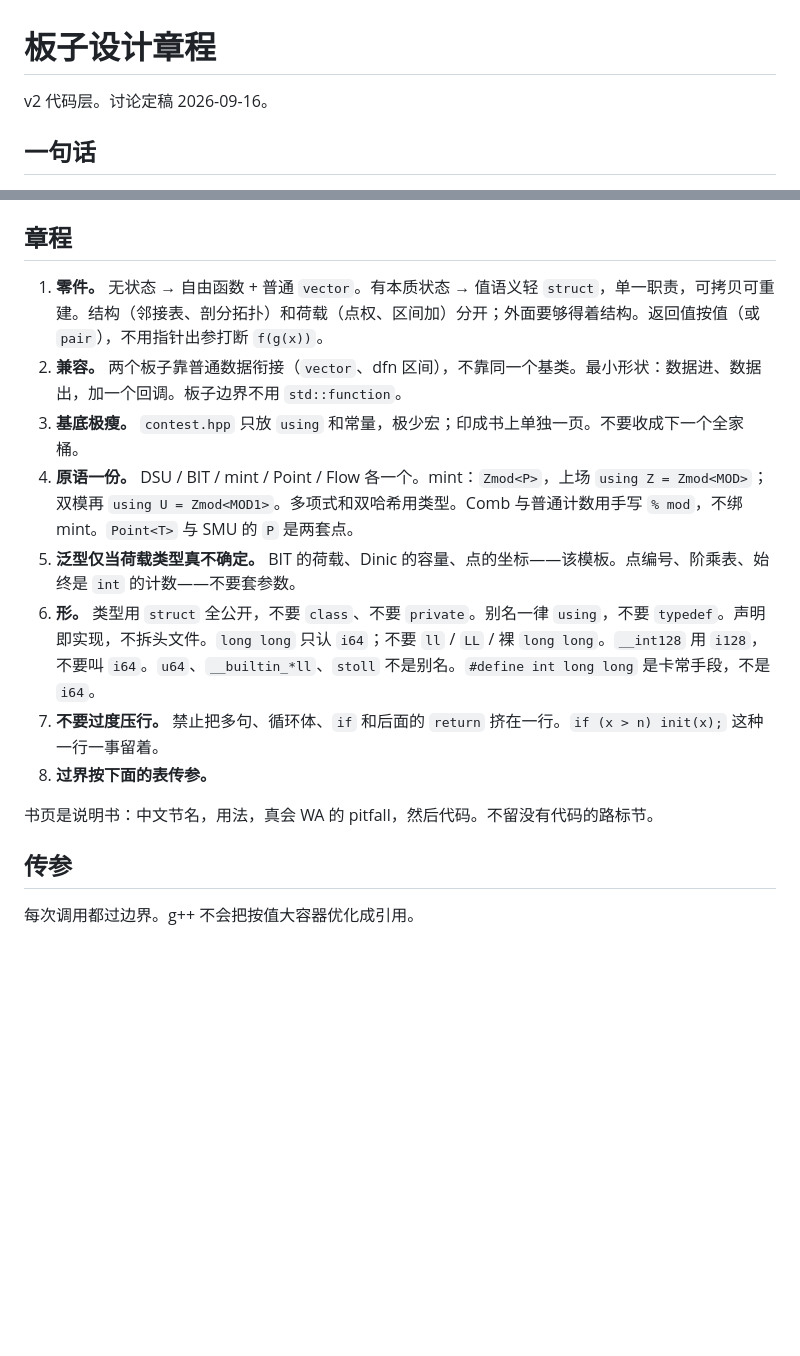
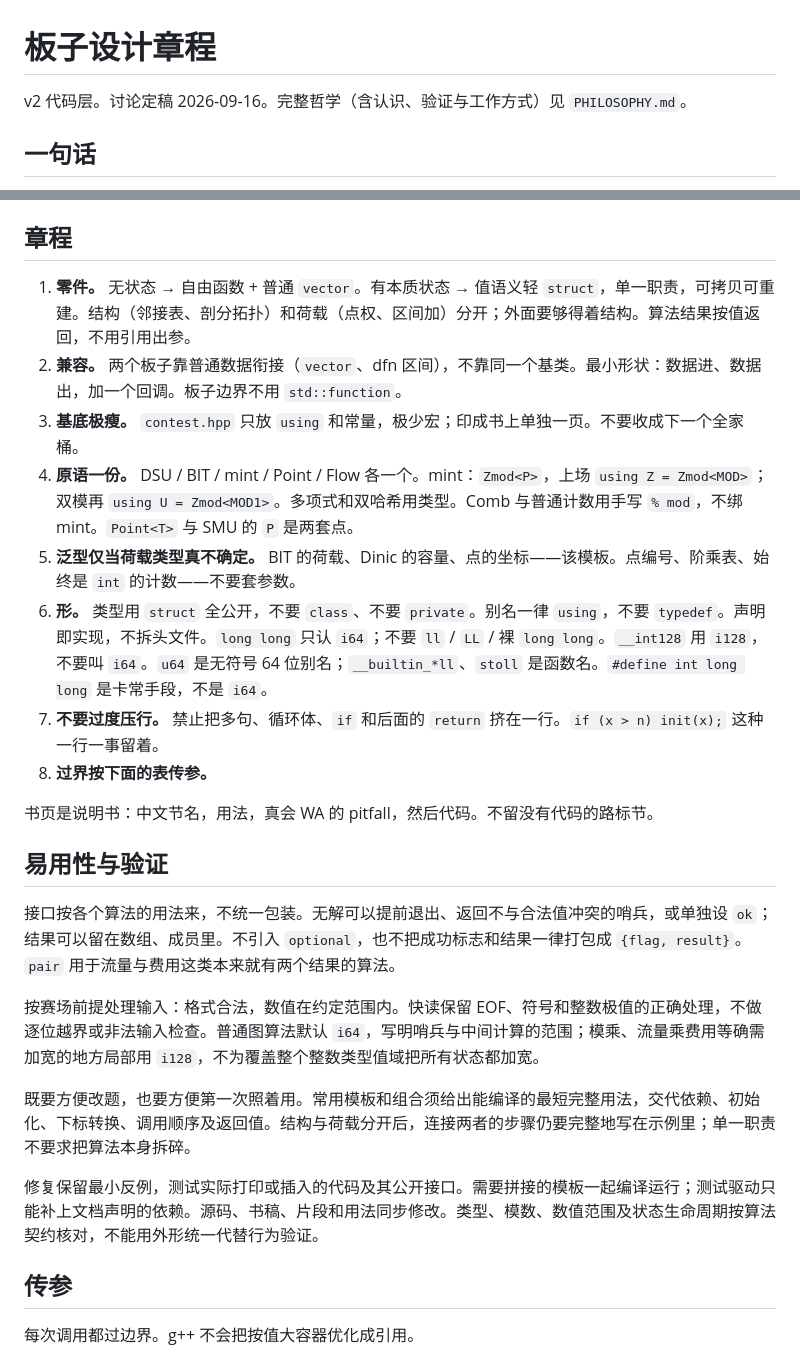
Before and after one commit to EmptyDust/Templates-XCPC, a Markdown page: DESIGN.md, 2 parts joined by grey strips. Drawn GitHub-style; blank space fills up the shorter version.

```diff
--- a/DESIGN.md
+++ b/DESIGN.md
@@ -1,6 +1,6 @@
 # 板子设计章程
 
-v2 代码层。讨论定稿 2026-09-16。
+v2 代码层。讨论定稿 2026-09-16。完整哲学（含认识、验证与工作方式）见 `PHILOSOPHY.md`。
 
 ## 一句话
 
@@ -32,16 +32,26 @@ v2 代码层。讨论定稿 2026-09-16。
 
 ## 章程
 
-1. **零件。** 无状态 → 自由函数 + 普通 `vector`。有本质状态 → 值语义轻 `struct`，单一职责，可拷贝可重建。结构（邻接表、剖分拓扑）和荷载（点权、区间加）分开；外面要够得着结构。返回值按值（或 `pair`），不用指针出参打断 `f(g(x))`。
+1. **零件。** 无状态 → 自由函数 + 普通 `vector`。有本质状态 → 值语义轻 `struct`，单一职责，可拷贝可重建。结构（邻接表、剖分拓扑）和荷载（点权、区间加）分开；外面要够得着结构。算法结果按值返回，不用引用出参。
 2. **兼容。** 两个板子靠普通数据衔接（`vector`、dfn 区间），不靠同一个基类。最小形状：数据进、数据出，加一个回调。板子边界不用 `std::function`。
 3. **基底极瘦。** `contest.hpp` 只放 `using` 和常量，极少宏；印成书上单独一页。不要收成下一个全家桶。
 4. **原语一份。** DSU / BIT / mint / Point / Flow 各一个。mint：`Zmod<P>`，上场 `using Z = Zmod<MOD>`；双模再 `using U = Zmod<MOD1>`。多项式和双哈希用类型。Comb 与普通计数用手写 `% mod`，不绑 mint。`Point<T>` 与 SMU 的 `P` 是两套点。
 5. **泛型仅当荷载类型真不确定。** BIT 的荷载、Dinic 的容量、点的坐标——该模板。点编号、阶乘表、始终是 `int` 的计数——不要套参数。
-6. **形。** 类型用 `struct` 全公开，不要 `class`、不要 `private`。别名一律 `using`，不要 `typedef`。声明即实现，不拆头文件。`long long` 只认 `i64`；不要 `ll` / `LL` / 裸 `long long`。`__int128` 用 `i128`，不要叫 `i64`。`u64`、`__builtin_*ll`、`stoll` 不是别名。`#define int long long` 是卡常手段，不是 `i64`。
+6. **形。** 类型用 `struct` 全公开，不要 `class`、不要 `private`。别名一律 `using`，不要 `typedef`。声明即实现，不拆头文件。`long long` 只认 `i64`；不要 `ll` / `LL` / 裸 `long long`。`__int128` 用 `i128`，不要叫 `i64`。`u64` 是无符号 64 位别名；`__builtin_*ll`、`stoll` 是函数名。`#define int long long` 是卡常手段，不是 `i64`。
 7. **不要过度压行。** 禁止把多句、循环体、`if` 和后面的 `return` 挤在一行。`if (x > n) init(x);` 这种一行一事留着。
 8. **过界按下面的表传参。**
 
 书页是说明书：中文节名，用法，真会 WA 的 pitfall，然后代码。不留没有代码的路标节。
+
+## 易用性与验证
+
+接口按各个算法的用法来，不统一包装。无解可以提前退出、返回不与合法值冲突的哨兵，或单独设 `ok`；结果可以留在数组、成员里。不引入 `optional`，也不把成功标志和结果一律打包成 `{flag, result}`。`pair` 用于流量与费用这类本来就有两个结果的算法。
+
+按赛场前提处理输入：格式合法，数值在约定范围内。快读保留 EOF、符号和整数极值的正确处理，不做逐位越界或非法输入检查。普通图算法默认 `i64`，写明哨兵与中间计算的范围；模乘、流量乘费用等确需加宽的地方局部用 `i128`，不为覆盖整个整数类型值域把所有状态都加宽。
+
+既要方便改题，也要方便第一次照着用。常用模板和组合须给出能编译的最短完整用法，交代依赖、初始化、下标转换、调用顺序及返回值。结构与荷载分开后，连接两者的步骤仍要完整地写在示例里；单一职责不要求把算法本身拆碎。
+
+修复保留最小反例，测试实际打印或插入的代码及其公开接口。需要拼接的模板一起编译运行；测试驱动只能补上文档声明的依赖。源码、书稿、片段和用法同步修改。类型、模数、数值范围及状态生命周期按算法契约核对，不能用外形统一代替行为验证。
 
 ## 传参
 
```
Also changed, not shown: PHILOSOPHY.md (added, +86 -0 lines).
